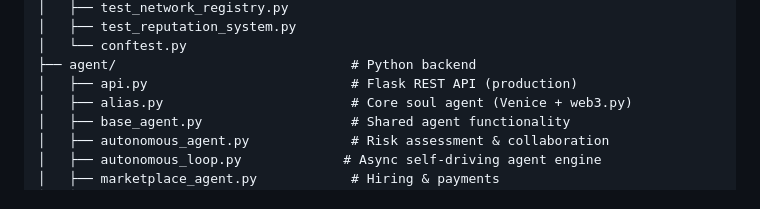
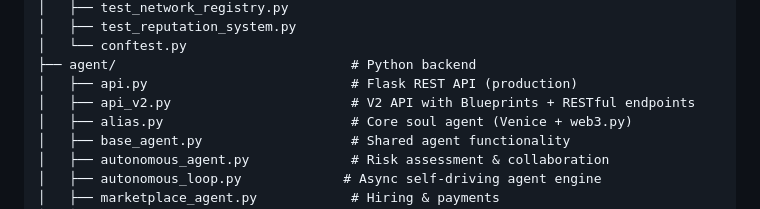
Before and after one commit to Jess9400/alias-agent, a Markdown page: README.md, the part around the change. GitHub-like rendering.

Commit message:
fix: add api_v2.py to project structure in README
Co-Authored-By: Claude Opus 4.6 (1M context) <noreply@anthropic.com>

```diff
--- a/README.md
+++ b/README.md
@@ -494,6 +494,7 @@ alias-agent/
 │   └── conftest.py
 ├── agent/                              # Python backend
 │   ├── api.py                          # Flask REST API (production)
+│   ├── api_v2.py                       # V2 API with Blueprints + RESTful endpoints
 │   ├── alias.py                        # Core soul agent (Venice + web3.py)
 │   ├── base_agent.py                   # Shared agent functionality
 │   ├── autonomous_agent.py             # Risk assessment & collaboration
```
